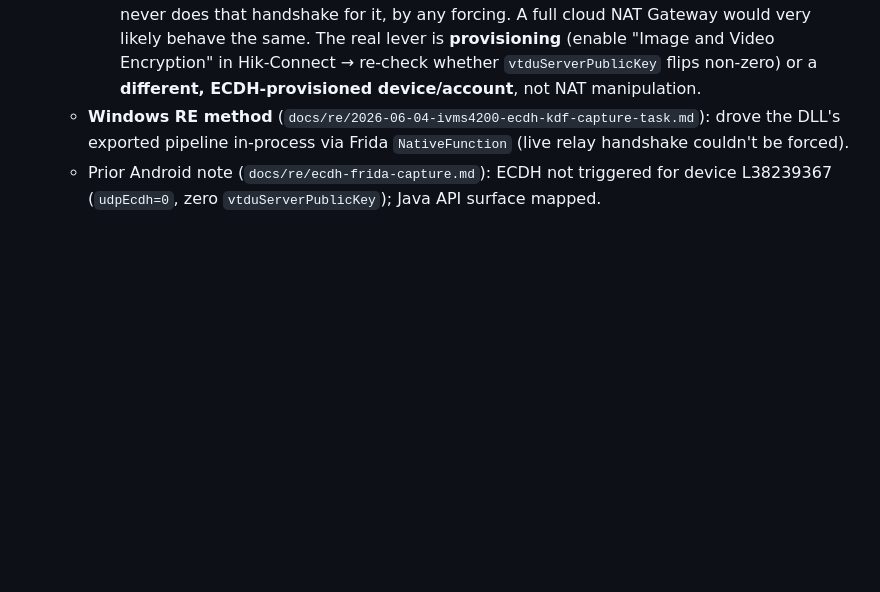
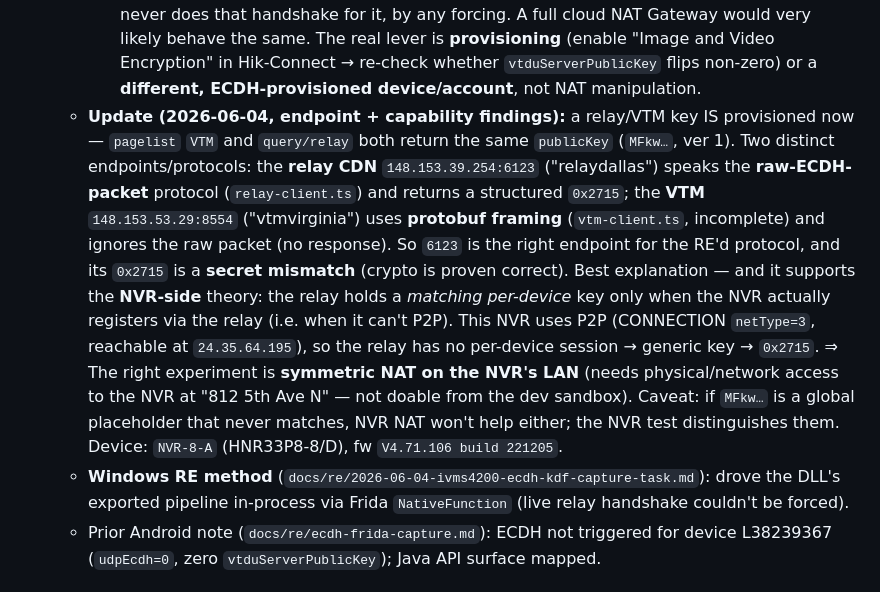
Before and after one commit to pedropaulovc/hikconnect-web, a Markdown page: docs/re/deferred-work.md, the part around the change. Drawn GitHub-style; blank space fills up the shorter version.

Commit message:
docs(re): relay endpoint + NVR-side provisioning findings
A relay/VTM key IS provisioned now (pagelist VTM + query/relay both return the
same MFkw pubkey, ver 1). Two endpoints: relay CDN 148.153.39.254:6123 speaks the
raw-ECDH protocol and returns 0x2715 (secret mismatch — crypto proven correct);
VTM 148.153.53.29:8554 uses protobuf framing and ignores the raw packet. Supports
the NVR-side theory: the relay holds a matching per-device key only when the NVR
registers via relay (can't P2P). This NVR uses P2P (netType=3, reachable), so the
relay has no per-device session -> generic key -> 0x2715. The decisive test is
symmetric NAT on the NVR's LAN (needs access to the NVR, not the dev sandbox).

Co-Authored-By: Claude Opus 4.8 <noreply@anthropic.com>

```diff
--- a/docs/re/deferred-work.md
+++ b/docs/re/deferred-work.md
@@ -121,6 +121,20 @@ type: project
          The real lever is **provisioning** (enable "Image and Video Encryption" in Hik-Connect →
          re-check whether `vtduServerPublicKey` flips non-zero) or a **different, ECDH-provisioned
          device/account**, not NAT manipulation.
+    - **Update (2026-06-04, endpoint + capability findings):** a relay/VTM key IS provisioned now —
+      `pagelist` `VTM` and `query/relay` both return the same `publicKey` (`MFkw…`, ver 1). Two distinct
+      endpoints/protocols: the **relay CDN** `148.153.39.254:6123` ("relaydallas") speaks the
+      **raw-ECDH-packet** protocol (`relay-client.ts`) and returns a structured `0x2715`; the **VTM**
+      `148.153.53.29:8554` ("vtmvirginia") uses **protobuf framing** (`vtm-client.ts`, incomplete) and
+      ignores the raw packet (no response). So `6123` is the right endpoint for the RE'd protocol, and
+      its `0x2715` is a **secret mismatch** (crypto is proven correct). Best explanation — and it
+      supports the **NVR-side** theory: the relay holds a *matching per-device* key only when the NVR
+      actually registers via the relay (i.e. when it can't P2P). This NVR uses P2P (CONNECTION
+      `netType=3`, reachable at `24.35.64.195`), so the relay has no per-device session → generic
+      key → `0x2715`. ⇒ The right experiment is **symmetric NAT on the NVR's LAN** (needs physical/network
+      access to the NVR at "812 5th Ave N" — not doable from the dev sandbox). Caveat: if `MFkw…` is a
+      global placeholder that never matches, NVR NAT won't help either; the NVR test distinguishes them.
+      Device: `NVR-8-A` (HNR33P8-8/D), fw `V4.71.106 build 221205`.
     - **Windows RE method** (`docs/re/2026-06-04-ivms4200-ecdh-kdf-capture-task.md`): drove the DLL's
       exported pipeline in-process via Frida `NativeFunction` (live relay handshake couldn't be forced).
     - Prior Android note (`docs/re/ecdh-frida-capture.md`): ECDH not triggered for device L38239367
```
